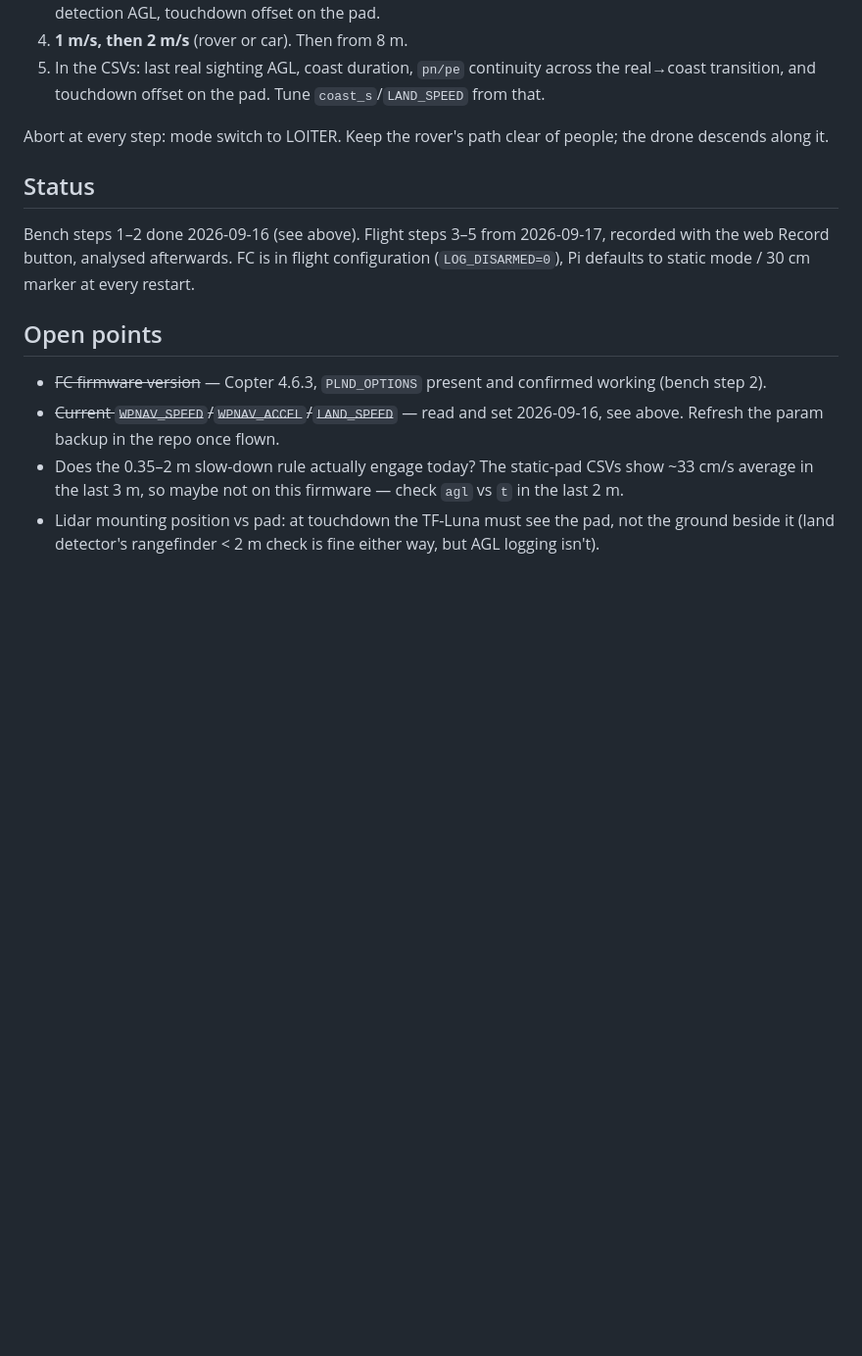
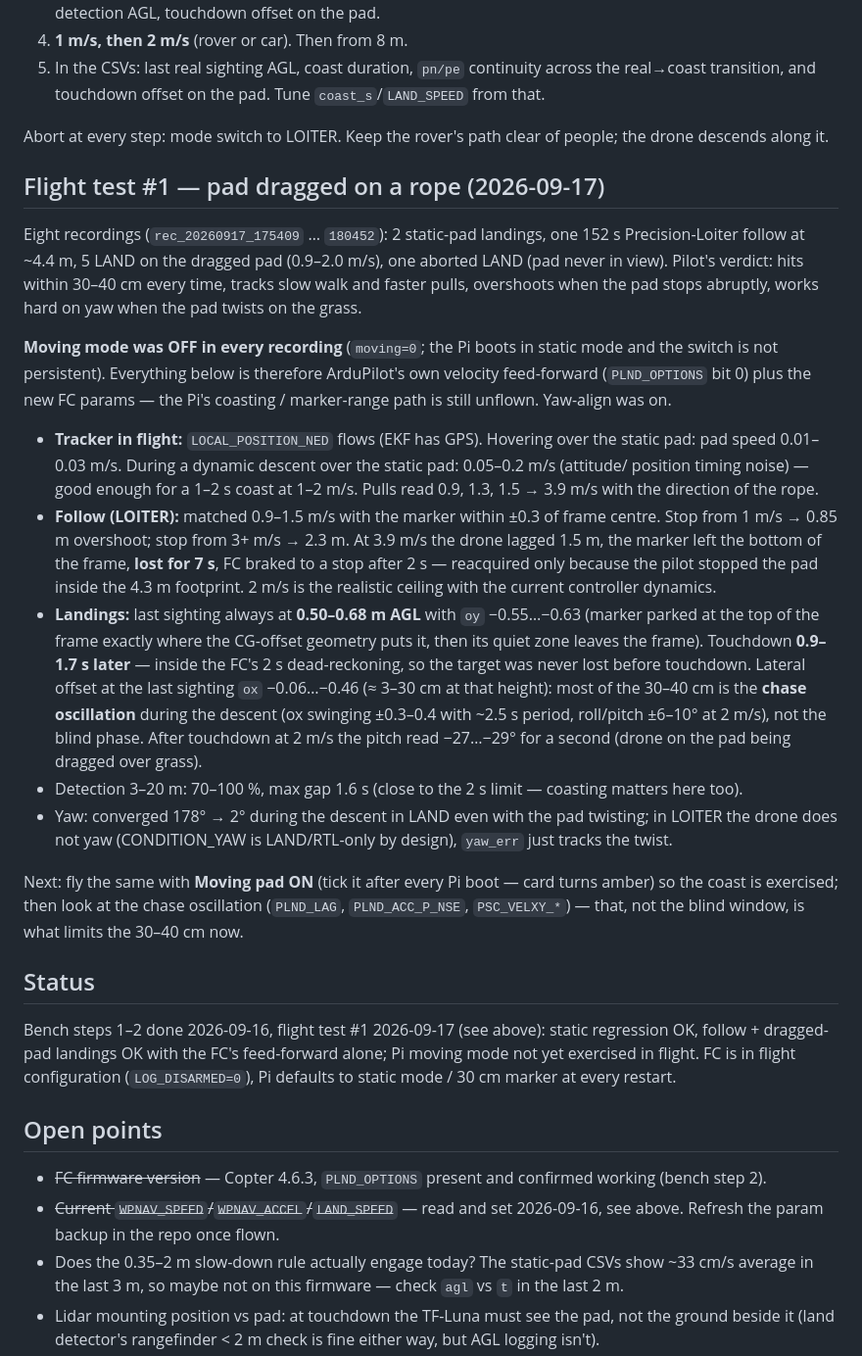
Before and after one commit to Axbri/drone-companion-pi5, a Markdown page: MOVING-TARGET-LANDING.md, the part around the change. Shown at 98% size. Rendered like a GitHub page; blank space fills up the shorter version.

Commit message:
Docs: moving-target flight test #1 (dragged pad) analysis
Co-Authored-By: Claude Opus 5 <noreply@anthropic.com>

```diff
--- a/MOVING-TARGET-LANDING.md
+++ b/MOVING-TARGET-LANDING.md
@@ -170,10 +170,49 @@ takes **2 s** before `TAcq=1` again, so a gap > 2 s in flight costs ~4 s without
 Abort at every step: mode switch to LOITER. Keep the rover's path clear of people; the drone
 descends along it.
 
+## Flight test #1 — pad dragged on a rope (2026-09-17)
+
+Eight recordings (`rec_20260917_175409` … `180452`): 2 static-pad landings, one 152 s
+Precision-Loiter follow at ~4.4 m, 5 LAND on the dragged pad (0.9–2.0 m/s), one aborted LAND
+(pad never in view). Pilot's verdict: hits within 30–40 cm every time, tracks slow walk and
+faster pulls, overshoots when the pad stops abruptly, works hard on yaw when the pad twists on
+the grass.
+
+**Moving mode was OFF in every recording** (`moving=0`; the Pi boots in static mode and the
+switch is not persistent). Everything below is therefore ArduPilot's own velocity feed-forward
+(`PLND_OPTIONS` bit 0) plus the new FC params — the Pi's coasting / marker-range path is still
+unflown. Yaw-align was on.
+
+- **Tracker in flight:** `LOCAL_POSITION_NED` flows (EKF has GPS). Hovering over the static pad:
+  pad speed 0.01–0.03 m/s. During a dynamic descent over the static pad: 0.05–0.2 m/s (attitude/
+  position timing noise) — good enough for a 1–2 s coast at 1–2 m/s. Pulls read 0.9, 1.3,
+  1.5 → 3.9 m/s with the direction of the rope.
+- **Follow (LOITER):** matched 0.9–1.5 m/s with the marker within ±0.3 of frame centre. Stop
+  from 1 m/s → 0.85 m overshoot; stop from 3+ m/s → 2.3 m. At 3.9 m/s the drone lagged 1.5 m,
+  the marker left the bottom of the frame, **lost for 7 s**, FC braked to a stop after 2 s —
+  reacquired only because the pilot stopped the pad inside the 4.3 m footprint. 2 m/s is the
+  realistic ceiling with the current controller dynamics.
+- **Landings:** last sighting always at **0.50–0.68 m AGL** with `oy` −0.55…−0.63 (marker
+  parked at the top of the frame exactly where the CG-offset geometry puts it, then its quiet
+  zone leaves the frame). Touchdown **0.9–1.7 s later** — inside the FC's 2 s dead-reckoning, so
+  the target was never lost before touchdown. Lateral offset at the last sighting `ox`
+  −0.06…−0.46 (≈ 3–30 cm at that height): most of the 30–40 cm is the **chase oscillation**
+  during the descent (ox swinging ±0.3–0.4 with ~2.5 s period, roll/pitch ±6–10° at 2 m/s),
+  not the blind phase. After touchdown at 2 m/s the pitch read −27…−29° for a second (drone on
+  the pad being dragged over grass).
+- Detection 3–20 m: 70–100 %, max gap 1.6 s (close to the 2 s limit — coasting matters here too).
+- Yaw: converged 178° → 2° during the descent in LAND even with the pad twisting; in LOITER the
+  drone does not yaw (CONDITION_YAW is LAND/RTL-only by design), `yaw_err` just tracks the twist.
+
+Next: fly the same with **Moving pad ON** (tick it after every Pi boot — card turns amber) so
+the coast is exercised; then look at the chase oscillation (`PLND_LAG`, `PLND_ACC_P_NSE`,
+`PSC_VELXY_*`) — that, not the blind window, is what limits the 30–40 cm now.
+
 ## Status
 
-Bench steps 1–2 done 2026-09-16 (see above). Flight steps 3–5 from 2026-09-17, recorded with
-the web Record button, analysed afterwards. FC is in flight configuration (`LOG_DISARMED=0`),
+Bench steps 1–2 done 2026-09-16, flight test #1 2026-09-17 (see above): static regression OK,
+follow + dragged-pad landings OK with the FC's feed-forward alone; Pi moving mode not yet
+exercised in flight. FC is in flight configuration (`LOG_DISARMED=0`),
 Pi defaults to static mode / 30 cm marker at every restart.
 
 ## Open points
```
